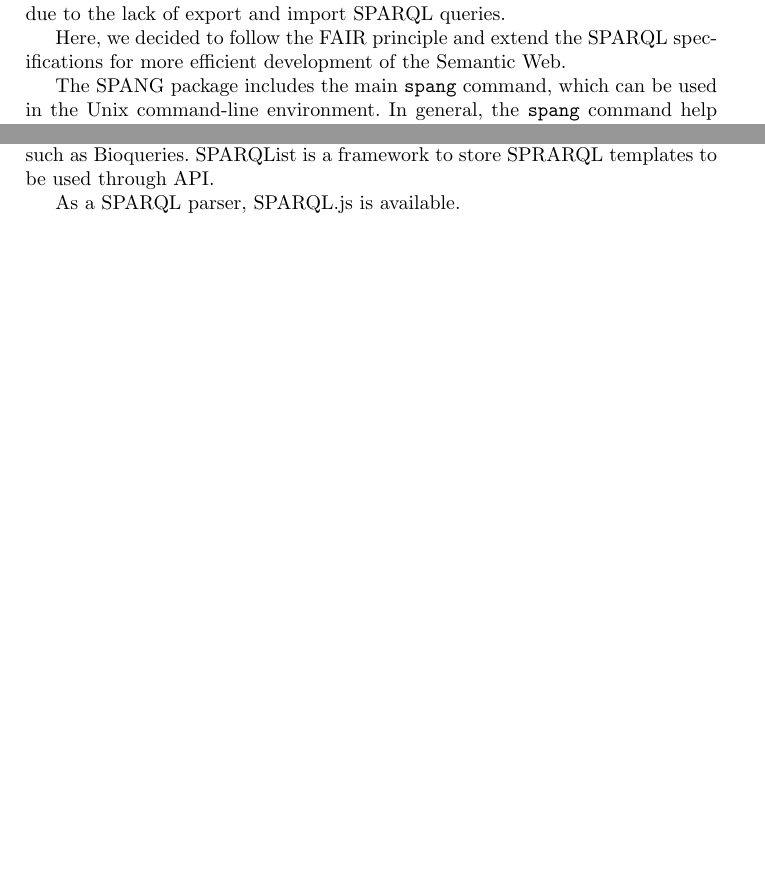
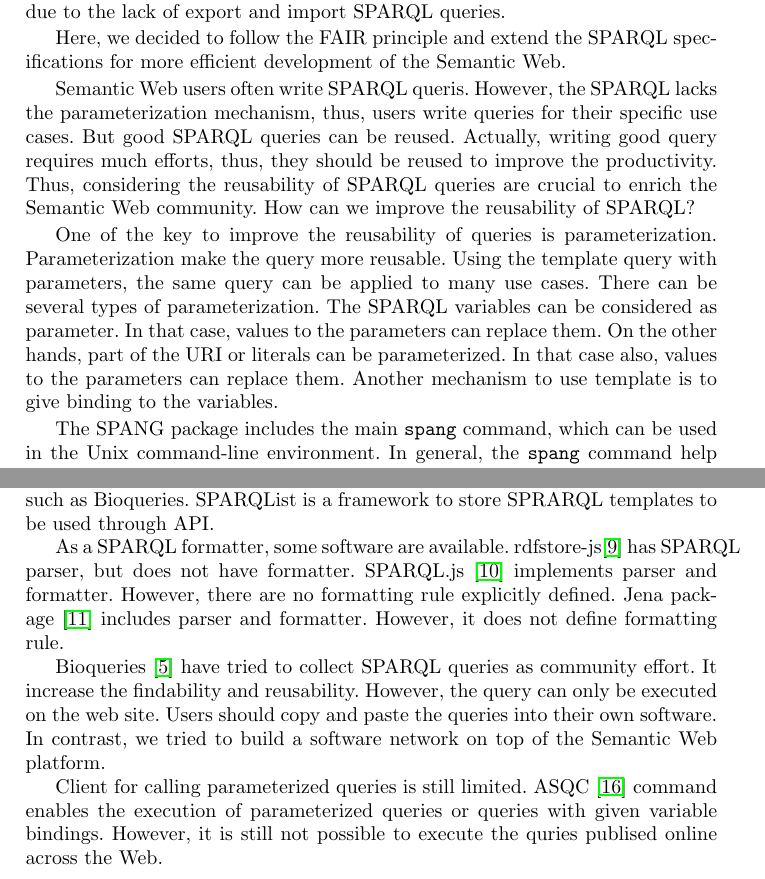
Before and after one commit to hchiba1/SPANG-library-paper, a LaTeX paper (paper.tex): two parts of pages 2 and 15 of 16 before the commit and two parts of pages 2 and 15 of 17 after it, joined at a grey line, cut so that both start at the same text, the shorter picture padded with empty space. Compiled offline with pdfLaTeX.

Commit message:
add references and update introduction etc.

```diff
--- a/paper.tex
+++ b/paper.tex
@@ -96,7 +105,22 @@ How about findability? In many Semantic Web projects, SPARQL queries are written
 
 Here, we decided to follow the FAIR principle and extend the SPARQL specifications for more efficient development of the Semantic Web.
 
+Semantic Web users often write SPARQL queris.
+However, the SPARQL lacks the parameterization mechanism, thus, users write queries for their specific use cases.
+But good SPARQL queries can be reused.
+Actually, writing good query requires much efforts, thus, they should be reused to improve the productivity.
+Thus, considering the reusability of SPARQL queries are crucial to enrich the Semantic Web community.
+How can we improve the reusability of SPARQL?
 
+One of the key to improve the reusability of queries is parameterization.
+Parameterization make the query more reusable.
+Using the template query with parameters, the same query can be applied to many use cases.
+There can be several types of parameterization.
+The SPARQL variables can be considered as parameter.
+In that case, values to the parameters can replace them.
+On the other hands, part of the URI or literals can be parameterized.
+In that case also, values to the parameters can replace them.
+Another mechanism to use template is to give binding to the variables.
 
 The SPANG package includes the main {\tt spang} command, which can be used in the Unix command-line environment.
 In general, the {\tt spang} command help users query RDF databases by dynamically generating SPARQL queries according to the command-line options or arguments.
@@ -668,8 +692,18 @@ where {\tt uniprot\_xref} is a SPARQL template (see supplementary data for the c
 
 SPARQL tempalting mechanisms have been implemented in various projects. Based on the templating mechanisms, SPARQL libraries have been implemented, such as Bioqueries. SPARQList is a framework to store SPRARQL templates to be used through API.
 
-As a SPARQL parser, SPARQL.js is available.
+As a SPARQL formatter, some software are available.
+rdfstore-js\cite{rdfstore-js} has SPARQL parser, but does not have formatter.
+SPARQL.js~\cite{sparql-js} implements parser and formatter. However, there are no formatting rule explicitly defined.
+Jena package~\cite{jena} includes parser and formatter. However, it does not define formatting rule.
 
+Bioqueries~\cite{bioqueries} have tried to collect SPARQL queries as community effort. It increase the findability and reusability.
+However, the query can only be executed on the web site.
+Users should copy and paste the queries into their own software.
+In contrast, we tried to build a software network on top of the Semantic Web platform.
+
+Client for calling parameterized queries is still limited.
+ASQC~\cite{asqc} command enables the execution of parameterized queries or queries with given variable bindings. However, it is still not possible to execute the quries publised online across the Web.
 
 \section{Conclusion}
 SPANG enables easy generation of typical queries, thereby reducing the burden of writing SPARQL. SPANG also provides a framework for reusing and sharing arbitrary queries across the Web. Moreover, it enables users to execute complex queries by combining existing query templates. SPANG, with these unique features, facilitates integrative exploitation of published RDF datasets and supports knowledge discovery.
```
Also changed, not shown: paper.tex (56 more changed lines).
